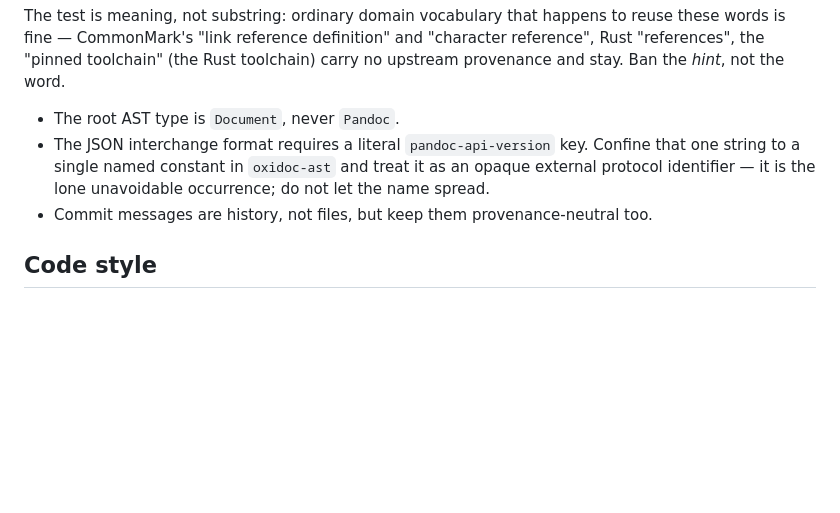
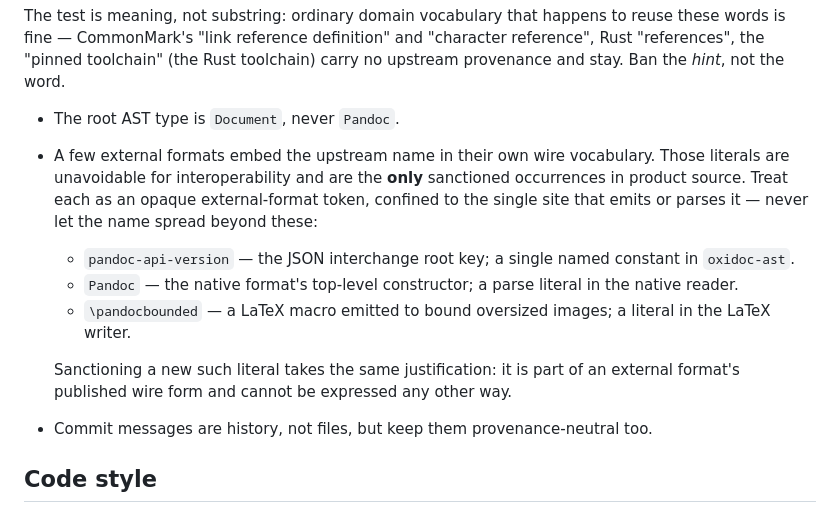
Before and after one commit to mfkrause/carta, a Markdown page: AGENTS.md, the part around the change. GitHub-like rendering; blank space fills up the shorter version.

Commit message:
docs(hygiene): define the sanctioned external-format wire literals

```diff
--- a/AGENTS.md
+++ b/AGENTS.md
@@ -44,9 +44,16 @@ fine — CommonMark's "link reference definition" and "character reference", Rus
 the word.
 
 - The root AST type is `Document`, never `Pandoc`.
-- The JSON interchange format requires a literal `pandoc-api-version` key. Confine that one string
-  to a single named constant in `oxidoc-ast` and treat it as an opaque external protocol identifier
-  — it is the lone unavoidable occurrence; do not let the name spread.
+- A few external formats embed the upstream name in their own wire vocabulary. Those literals are
+  unavoidable for interoperability and are the **only** sanctioned occurrences in product source.
+  Treat each as an opaque external-format token, confined to the single site that emits or parses it
+  — never let the name spread beyond these:
+  - `pandoc-api-version` — the JSON interchange root key; a single named constant in `oxidoc-ast`.
+  - `Pandoc` — the native format's top-level constructor; a parse literal in the native reader.
+  - `\pandocbounded` — a LaTeX macro emitted to bound oversized images; a literal in the LaTeX writer.
+
+  Sanctioning a new such literal takes the same justification: it is part of an external format's
+  published wire form and cannot be expressed any other way.
 - Commit messages are history, not files, but keep them provenance-neutral too.
 
 ## Code style
```
